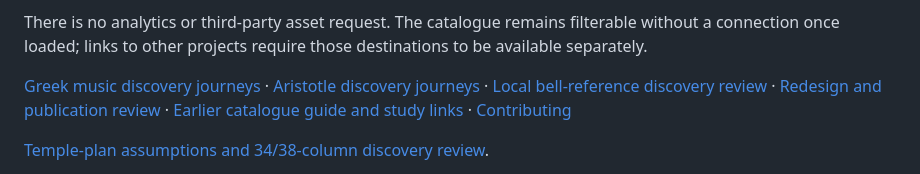
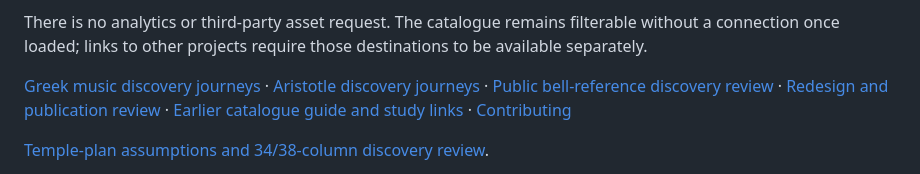
Before and after one commit to antonsoo/officina, a Markdown page: README.md, the part around the change. Drawn GitHub-style.

Commit message:
docs: verify public bell discovery and the closing audit pin

```diff
--- a/README.md
+++ b/README.md
@@ -85,7 +85,7 @@ those destinations to be available separately.
 
 [Greek music discovery journeys](docs/harmoniai-names-review.md) ·
 [Aristotle discovery journeys](docs/horos-review.md) ·
-[Local bell-reference discovery review](docs/shiguzhai-reference-review.md) ·
+[Public bell-reference discovery review](docs/shiguzhai-reference-publication.md) ·
 [Redesign and publication review](docs/redesign-review.md) ·
 [Earlier catalogue guide and study links](docs/archive/catalogue-guide-2026-10-29.md) ·
 [Contributing](CONTRIBUTING.md)
```
Also changed, not shown: docs/shiguzhai-reference-publication.md (added, +81 -0 lines), docs/shiguzhai-reference-review.md (+5 -7 lines), docs/assets/shiguzhai-reference-public-desktop.png (added), docs/assets/shiguzhai-reference-public-phone.png (added), 4 other files.
